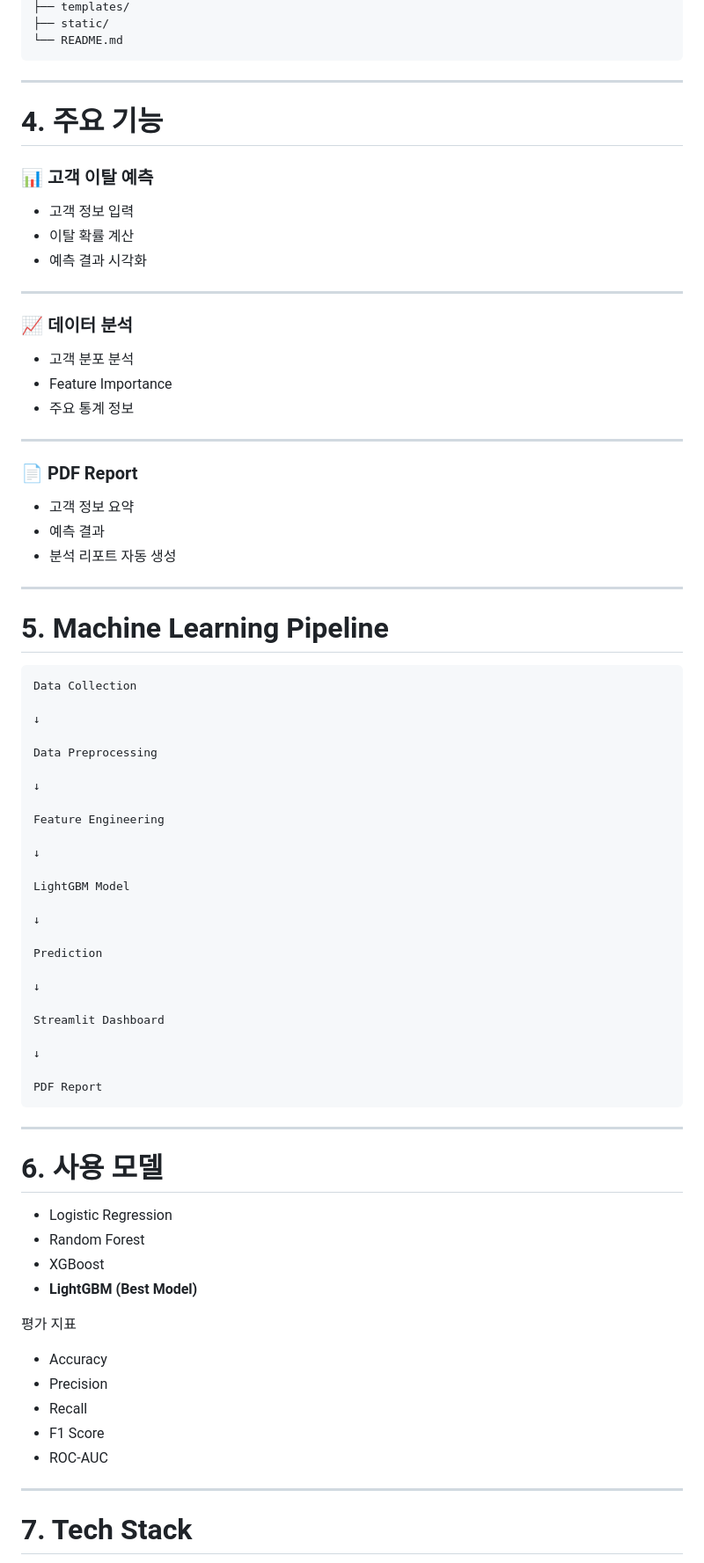
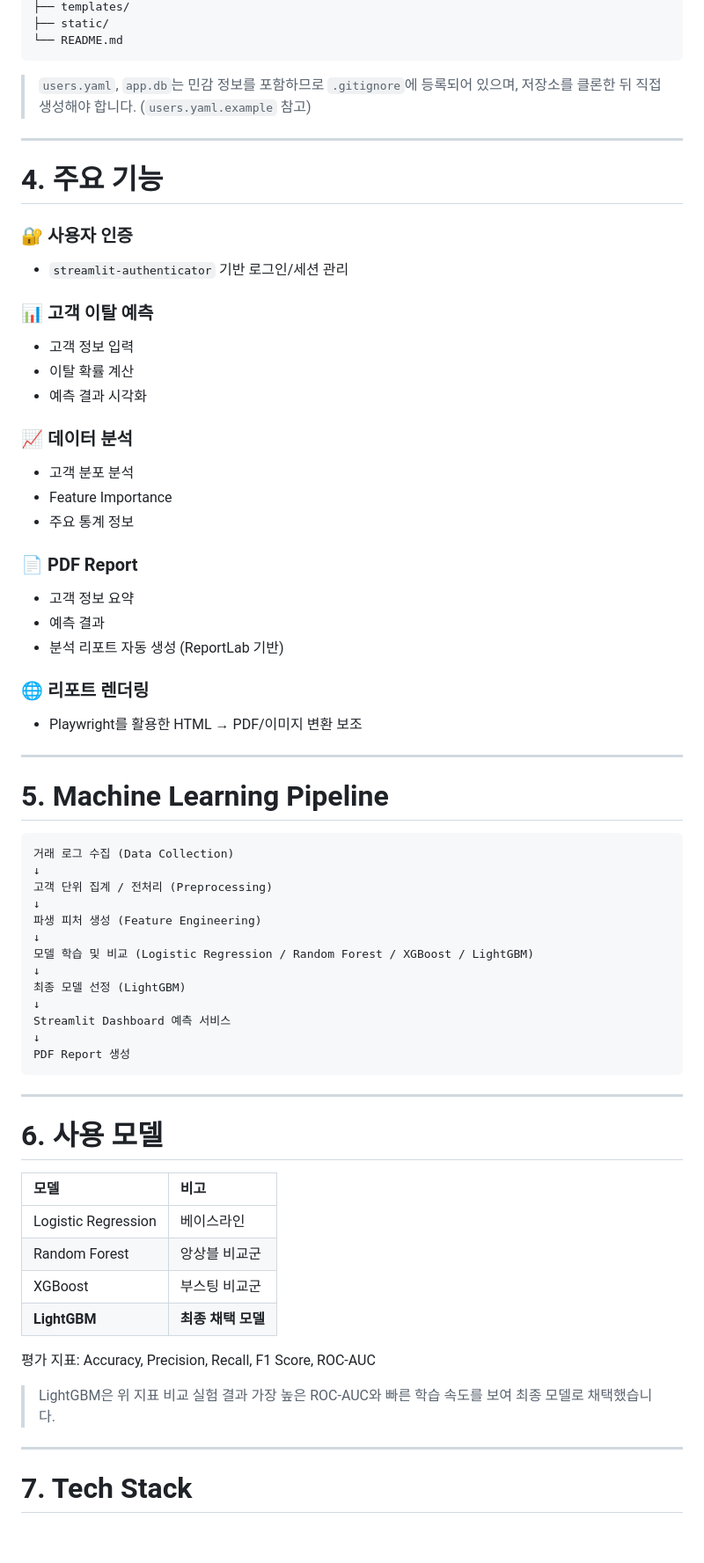
Before and after one commit to ikhyun00/Petcommerce-Churn-Predict-Platform, a Markdown page: README.md, the part around one of its changes. Shown at 88% size. Drawn GitHub-style; blank space fills up the shorter version.

````diff
--- a/README.md
+++ b/README.md
@@ -77,80 +77,67 @@ Petcommerce-Churn-Predict
 └── README.md
 ```
 
+> `users.yaml`, `app.db`는 민감 정보를 포함하므로 `.gitignore`에 등록되어 있으며, 저장소를 클론한 뒤 직접 생성해야 합니다. (`users.yaml.example` 참고)
+
 ---
 
 # 4. 주요 기능
 
+### 🔐 사용자 인증
+- `streamlit-authenticator` 기반 로그인/세션 관리
+
 ### 📊 고객 이탈 예측
-
 - 고객 정보 입력
 - 이탈 확률 계산
 - 예측 결과 시각화
 
----
-
 ### 📈 데이터 분석
-
 - 고객 분포 분석
 - Feature Importance
 - 주요 통계 정보
 
----
-
 ### 📄 PDF Report
-
 - 고객 정보 요약
 - 예측 결과
-- 분석 리포트 자동 생성
+- 분석 리포트 자동 생성 (ReportLab 기반)
+
+### 🌐 리포트 렌더링
+- Playwright를 활용한 HTML → PDF/이미지 변환 보조
 
 ---
 
 # 5. Machine Learning Pipeline
 
 ```
-Data Collection
-
+거래 로그 수집 (Data Collection)
 ↓
-
-Data Preprocessing
-
+고객 단위 집계 / 전처리 (Preprocessing)
 ↓
-
-Feature Engineering
-
+파생 피처 생성 (Feature Engineering)
 ↓
-
-LightGBM Model
-
+모델 학습 및 비교 (Logistic Regression / Random Forest / XGBoost / LightGBM)
 ↓
-
-Prediction
-
+최종 모델 선정 (LightGBM)
 ↓
-
-Streamlit Dashboard
-
+Streamlit Dashboard 예측 서비스
 ↓
-
-PDF Report
+PDF Report 생성
 ```
 
 ---
 
 # 6. 사용 모델
 
-- Logistic Regression
-- Random Forest
-- XGBoost
-- **LightGBM (Best Model)**
+| 모델 | 비고 |
+| :--- | :--- |
+| Logistic Regression | 베이스라인 |
+| Random Forest | 앙상블 비교군 |
+| XGBoost | 부스팅 비교군 |
+| **LightGBM** | **최종 채택 모델** |
 
-평가 지표
+평가 지표: Accuracy, Precision, Recall, F1 Score, ROC-AUC
 
-- Accuracy
-- Precision
-- Recall
-- F1 Score
-- ROC-AUC
+> LightGBM은 위 지표 비교 실험 결과 가장 높은 ROC-AUC와 빠른 학습 속도를 보여 최종 모델로 채택했습니다.
 
 ---
 
````
Also changed, not shown: other parts of README.md (+46 -41 lines).
